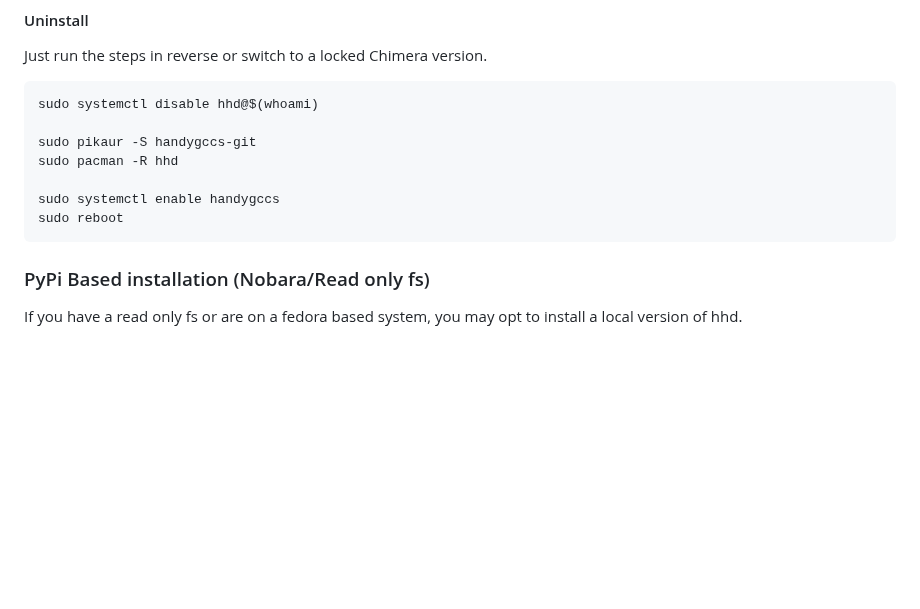
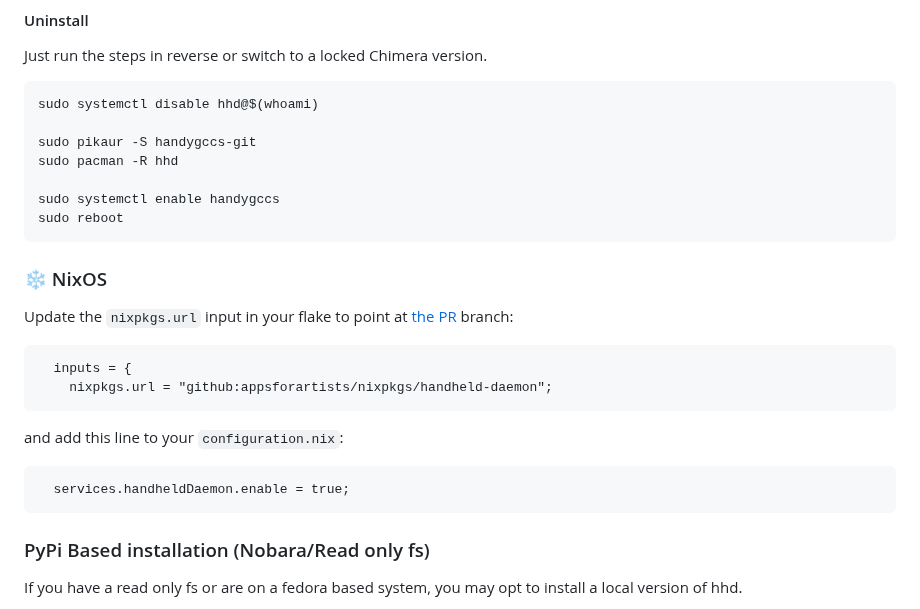
Before and after one commit to hhd-dev/hhd, a Markdown page: readme.md, the part around the change. GitHub-like rendering; blank space fills up the shorter version.

Commit message:
add NixOS installation instructions

````diff
--- a/readme.md
+++ b/readme.md
@@ -82,6 +82,19 @@ sudo pacman -R hhd
 
 sudo systemctl enable handygccs
 sudo reboot
+```
+
+### ❄️ NixOS
+Update the `nixpkgs.url` input in your flake to point at [the PR](https://github.com/NixOS/nixpkgs/pull/277661/) branch:
+
+```nix
+  inputs = {
+    nixpkgs.url = "github:appsforartists/nixpkgs/handheld-daemon";
+```
+
+and add this line to your `configuration.nix`:
+```nix
+  services.handheldDaemon.enable = true;
 ```
 
 ### PyPi Based installation (Nobara/Read only fs)
````
